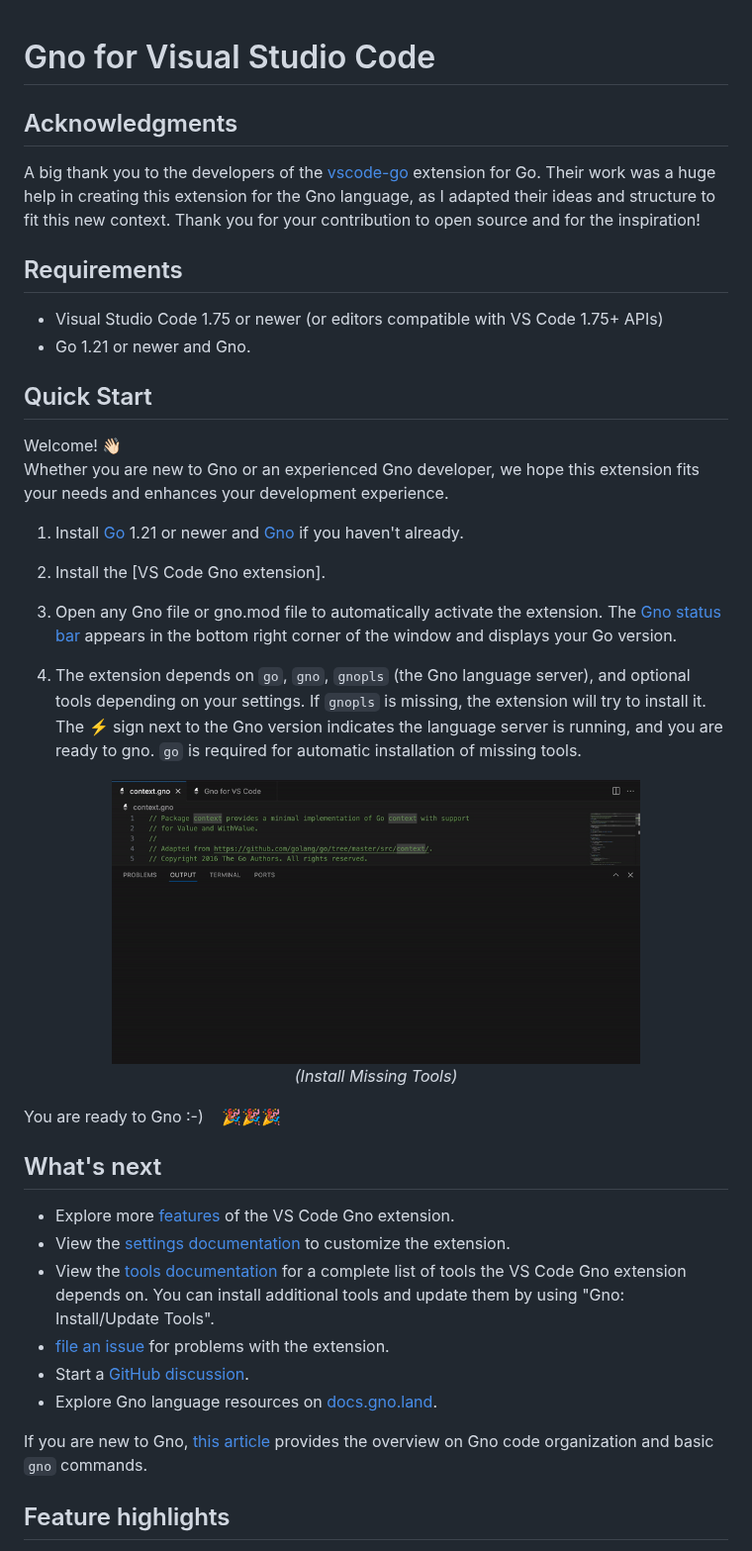
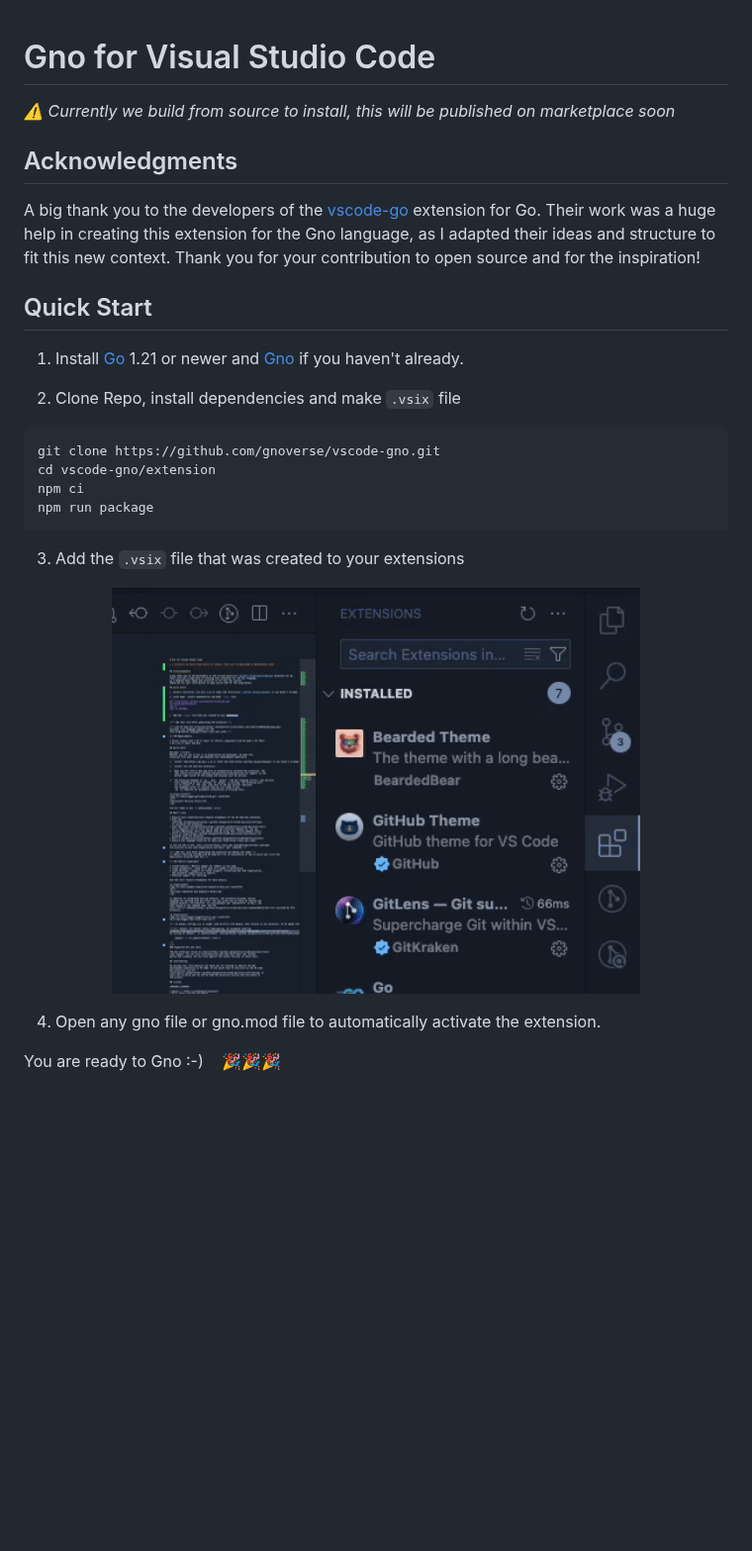
Before and after one commit to gnoverse/vscode-gno, a Markdown page: README.md, the part around one of its changes. Shown at 99% size. Drawn GitHub-style; pictures changed too: docs/images/installvsix.gif (added); blank space fills up the shorter version.

````diff
--- a/README.md
+++ b/README.md
@@ -1,4 +1,7 @@
 # Gno for Visual Studio Code
+
+*⚠️ Currently we build from source to install, this will be published on marketplace soon*
+
 
 ## Acknowledgments
 
@@ -7,13 +10,37 @@ Their work was a huge help in creating this extension for the Gno language,
 as I adapted their ideas and structure to fit this new context.
 Thank you for your contribution to open source and for the inspiration!
 
+## Quick Start
+
+1. Install [Go](https://go.dev) 1.21 or newer and [Gno](https://github.com/gnolang/gno) if you haven't already.
+
+2. Clone Repo, install dependencies and make `.vsix` file
+
+```
+git clone https://github.com/gnoverse/vscode-gno.git
+cd vscode-gno/extension
+npm ci
+npm run package
+```
+
+3. Add the `.vsix` file that was created to your extensions
+<p align="center">
+<img src="docs/images/installvsix.gif" width=75%>
+<br/>
+</p>
+
+4. Open any gno file or gno.mod file to automatically activate the extension.
+
+You are ready to Gno :-) &nbsp;&nbsp; 🎉🎉🎉
+
+
 <!-- add this line after publishing the extension -->
 
 <!--[The VS Code Gno extension](https://marketplace.visualstudio.com/items?itemName=gnolang.gno)
 provides rich language support for the
 [Gno programming language](https://docs.gno.land).-->
 
-## Requirements
+<!--## Requirements
 
 * Visual Studio Code 1.75 or newer (or editors compatible with VS Code 1.75+ APIs)
 * Go 1.21 or newer and Gno.
@@ -61,13 +88,13 @@ You are ready to Gno :-) &nbsp;&nbsp; 🎉🎉🎉
 * Explore Gno language resources on [docs.gno.land](https://docs.gno.land).
 
 If you are new to Gno, [this article](https://docs.gno.land/getting-started/) provides
-the overview on Gno code organization and basic `gno` commands.
+the overview on Gno code organization and basic `gno` commands.-->
 
 <!-- add this line after publishing the extension and making the video -->
 <!--Watch ["Getting started with VS Code Go"] for an explanation of how to build your first Gno
 application using VS Code Gno.-->
 
-## Feature highlights
+<!--## Feature highlights
 
 * [IntelliSense] - Results appear for symbols as you type.
 * [Code navigation] - Jump to or peek at a symbol's declaration.
````
Also changed, not shown: other parts of README.md (+7 -7 lines).
